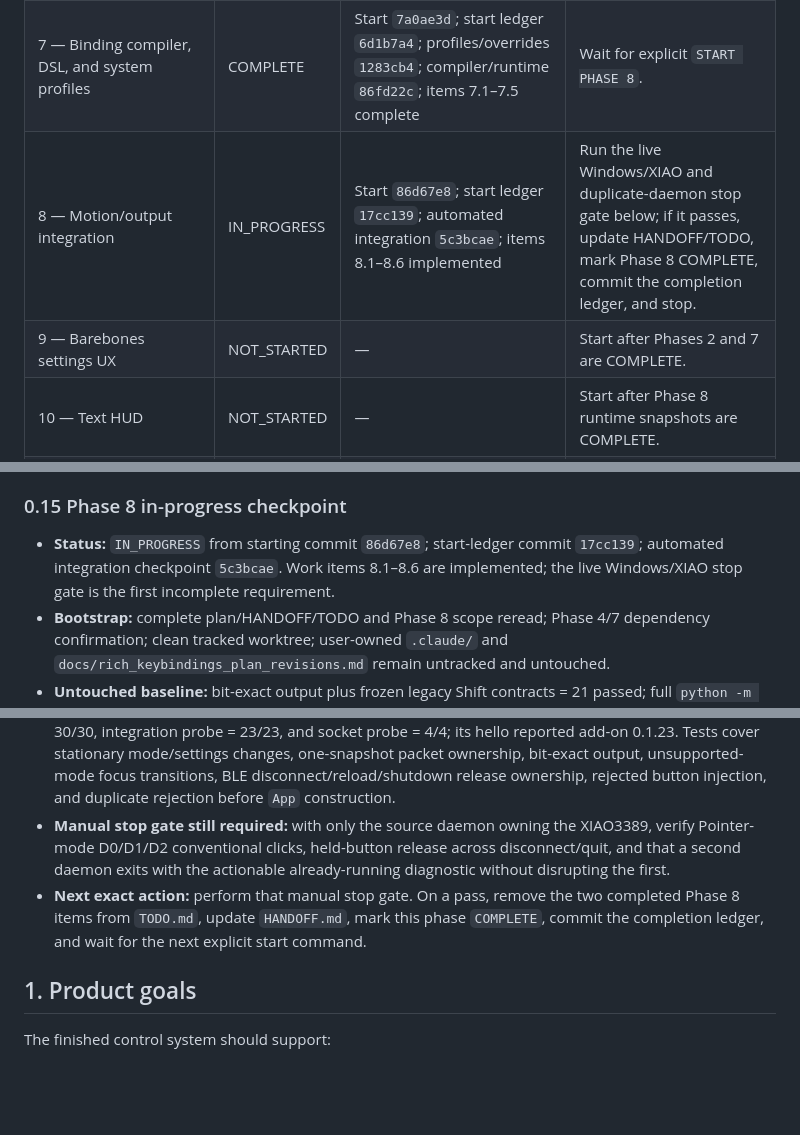
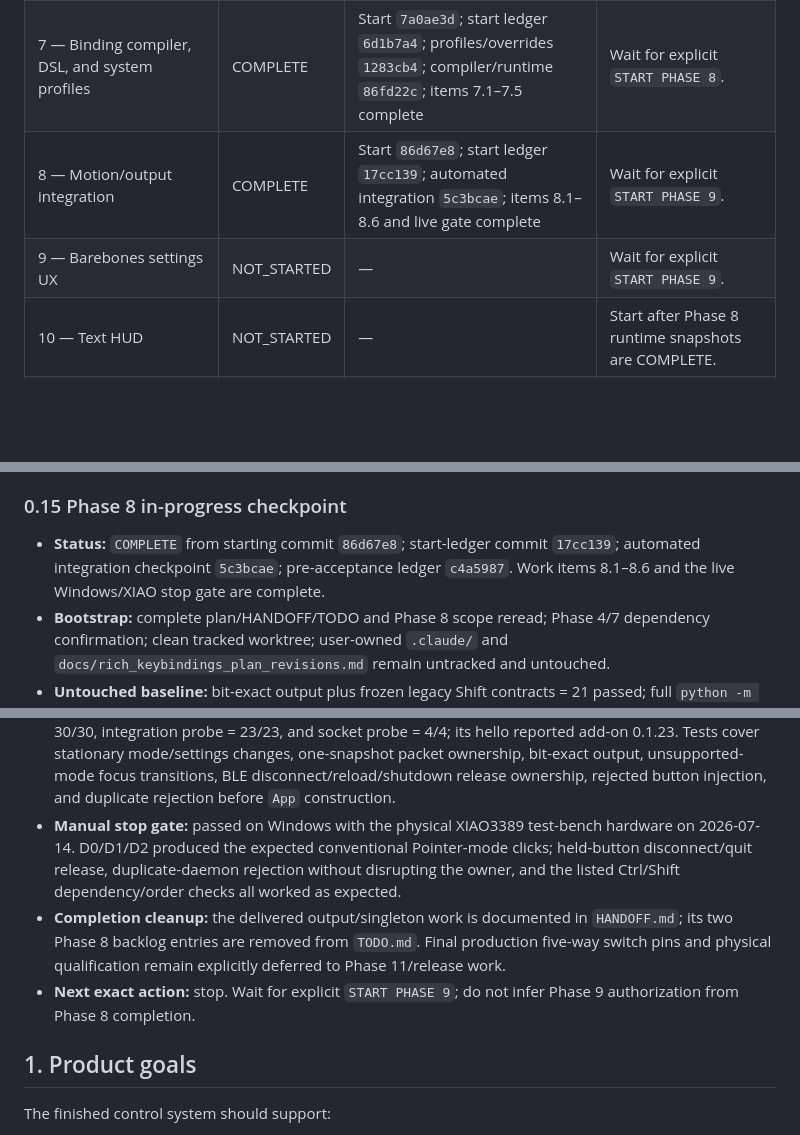
Before and after one commit to mildlyuseful/Astrolabe, a Markdown page: docs/rich_keybindings_implementation_plan.md, 3 parts joined by grey strips. GitHub-like rendering; blank space fills up the shorter version.

```diff
--- a/docs/rich_keybindings_implementation_plan.md
+++ b/docs/rich_keybindings_implementation_plan.md
@@ -75,8 +75,8 @@ commit only the intended files, record the commit in this table, and wait.
 | 5 — Input providers and Windows keyboard | COMPLETE | Start `2aa1c9b`; provider foundation `19c9ad1`; Raw Input/foreground `e16e340`; acceptance gate `d99a0de`; boundary reconciliation `0b99a6f`; hidden-release fail-safe `ce07604`; items 5.1–5.6 complete | Wait for explicit `START PHASE 6`. |
 | 6 — BLE five-way protocol and adapter | COMPLETE | Start `af373fa`; frozen baseline `07b9450`; host protocol/adapters `b7aec6d`; firmware/docs `26146d1`; hardware contract `dd9bb48`; completion `d569d31`; items 6.1–6.6 complete | Wait for explicit `START PHASE 7`. Final five-way pins and physical qualification remain Phase 11/release work. |
 | 7 — Binding compiler, DSL, and system profiles | COMPLETE | Start `7a0ae3d`; start ledger `6d1b7a4`; profiles/overrides `1283cb4`; compiler/runtime `86fd22c`; items 7.1–7.5 complete | Wait for explicit `START PHASE 8`. |
-| 8 — Motion/output integration | IN_PROGRESS | Start `86d67e8`; start ledger `17cc139`; automated integration `5c3bcae`; items 8.1–8.6 implemented | Run the live Windows/XIAO and duplicate-daemon stop gate below; if it passes, update HANDOFF/TODO, mark Phase 8 COMPLETE, commit the completion ledger, and stop. |
-| 9 — Barebones settings UX | NOT_STARTED | — | Start after Phases 2 and 7 are COMPLETE. |
+| 8 — Motion/output integration | COMPLETE | Start `86d67e8`; start ledger `17cc139`; automated integration `5c3bcae`; items 8.1–8.6 and live gate complete | Wait for explicit `START PHASE 9`. |
+| 9 — Barebones settings UX | NOT_STARTED | — | Wait for explicit `START PHASE 9`. |
 | 10 — Text HUD | NOT_STARTED | — | Start after Phase 8 runtime snapshots are COMPLETE. |
 | 11 — Full verification and release docs | NOT_STARTED | — | Start after Phases 0–10 are COMPLETE. |
 
@@ -488,9 +488,9 @@ treating that review as an authority:
 
 ### 0.15 Phase 8 in-progress checkpoint
 
-- **Status:** `IN_PROGRESS` from starting commit `86d67e8`; start-ledger commit `17cc139`;
-  automated integration checkpoint `5c3bcae`. Work items 8.1–8.6 are implemented; the live
-  Windows/XIAO stop gate is the first incomplete requirement.
+- **Status:** `COMPLETE` from starting commit `86d67e8`; start-ledger commit `17cc139`;
+  automated integration checkpoint `5c3bcae`; pre-acceptance ledger `c4a5987`. Work items 8.1–8.6
+  and the live Windows/XIAO stop gate are complete.
 - **Bootstrap:** complete plan/HANDOFF/TODO and Phase 8 scope reread; Phase 4/7 dependency
   confirmation; clean tracked worktree; user-owned `.claude/` and
   `docs/rich_keybindings_plan_revisions.md` remain untracked and untouched.
@@ -519,12 +519,15 @@ treating that review as an authority:
   0.1.23. Tests cover stationary mode/settings changes, one-snapshot packet ownership, bit-exact
   output, unsupported-mode focus transitions, BLE disconnect/reload/shutdown release ownership,
   rejected button injection, and duplicate rejection before `App` construction.
-- **Manual stop gate still required:** with only the source daemon owning the XIAO3389, verify
-  Pointer-mode D0/D1/D2 conventional clicks, held-button release across disconnect/quit, and that a
-  second daemon exits with the actionable already-running diagnostic without disrupting the first.
-- **Next exact action:** perform that manual stop gate. On a pass, remove the two completed Phase 8
-  items from `TODO.md`, update `HANDOFF.md`, mark this phase `COMPLETE`, commit the completion ledger,
-  and wait for the next explicit start command.
+- **Manual stop gate:** passed on Windows with the physical XIAO3389 test-bench hardware on
+  2026-07-14. D0/D1/D2 produced the expected conventional Pointer-mode clicks; held-button
+  disconnect/quit release, duplicate-daemon rejection without disrupting the owner, and the listed
+  Ctrl/Shift dependency/order checks all worked as expected.
+- **Completion cleanup:** the delivered output/singleton work is documented in `HANDOFF.md`; its two
+  Phase 8 backlog entries are removed from `TODO.md`. Final production five-way switch pins and
+  physical qualification remain explicitly deferred to Phase 11/release work.
+- **Next exact action:** stop. Wait for explicit `START PHASE 9`; do not infer Phase 9 authorization
+  from Phase 8 completion.
 
 ## 1. Product goals
 
```
Also changed, not shown: other parts of docs/rich_keybindings_implementation_plan.md (+1 -1 lines), HANDOFF.md (+21 -7 lines), TODO.md (+0 -8 lines).
